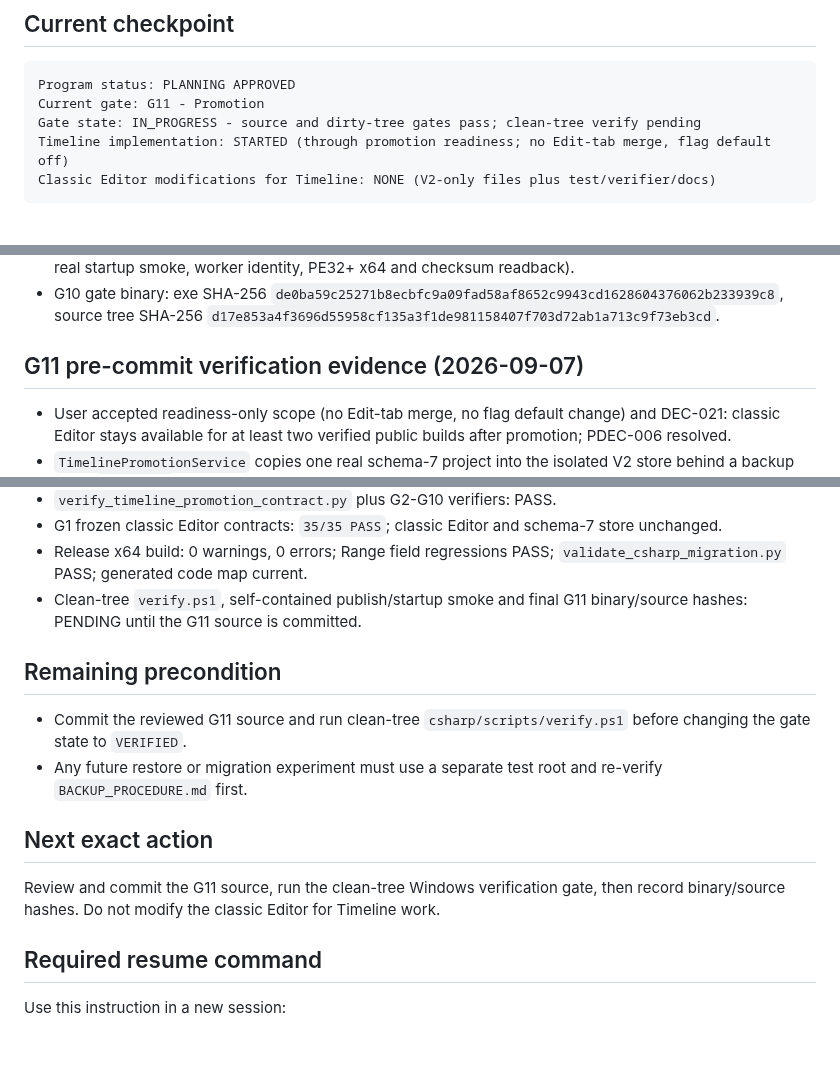
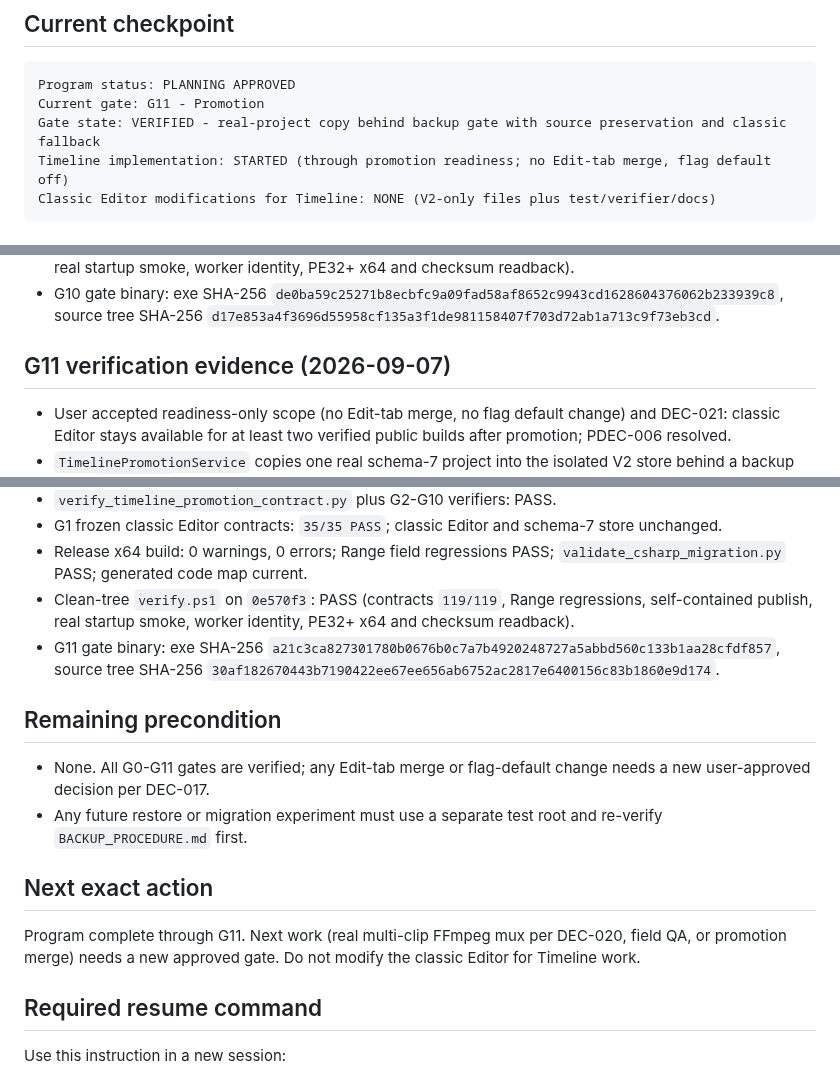
Before and after one commit to wan1778/BiliSub-Studio, a Markdown page: docs/editor-timeline/STATUS.md, 3 parts joined by grey strips. Drawn GitHub-style; blank space fills up the shorter version.

Commit message:
docs(timeline): record verified G11 promotion gate

````diff
--- a/docs/editor-timeline/STATUS.md
+++ b/docs/editor-timeline/STATUS.md
@@ -7,7 +7,7 @@ Last updated: 2026-09-07
 ```text
 Program status: PLANNING APPROVED
 Current gate: G11 - Promotion
-Gate state: IN_PROGRESS - source and dirty-tree gates pass; clean-tree verify pending
+Gate state: VERIFIED - real-project copy behind backup gate with source preservation and classic fallback
 Timeline implementation: STARTED (through promotion readiness; no Edit-tab merge, flag default off)
 Classic Editor modifications for Timeline: NONE (V2-only files plus test/verifier/docs)
 ```
@@ -397,7 +397,7 @@ Historical dirty-tree failures, all resolved before the tagged baseline:
   source tree SHA-256
   `d17e853a4f3696d55958cf135a3f1de981158407f703d72ab1a713c9f73eb3cd`.
 
-## G11 pre-commit verification evidence (2026-09-07)
+## G11 verification evidence (2026-09-07)
 
 - User accepted readiness-only scope (no Edit-tab merge, no flag default
   change) and DEC-021: classic Editor stays available for at least two
@@ -421,21 +421,26 @@ Historical dirty-tree failures, all resolved before the tagged baseline:
   schema-7 store unchanged.
 - Release x64 build: 0 warnings, 0 errors; Range field regressions PASS;
   `validate_csharp_migration.py` PASS; generated code map current.
-- Clean-tree `verify.ps1`, self-contained publish/startup smoke and final G11
-  binary/source hashes: PENDING until the G11 source is committed.
+- Clean-tree `verify.ps1` on `0e570f3`: PASS (contracts `119/119`, Range
+  regressions, self-contained publish, real startup smoke, worker identity,
+  PE32+ x64 and checksum readback).
+- G11 gate binary: exe SHA-256
+  `a21c3ca827301780b0676b0c7a7b4920248727a5abbd560c133b1aa28cfdf857`,
+  source tree SHA-256
+  `30af182670443b7190422ee67ee656ab6752ac2817e6400156c83b1860e9d174`.
 
 ## Remaining precondition
 
-- Commit the reviewed G11 source and run clean-tree `csharp/scripts/verify.ps1`
-  before changing the gate state to `VERIFIED`.
+- None. All G0-G11 gates are verified; any Edit-tab merge or flag-default
+  change needs a new user-approved decision per DEC-017.
 - Any future restore or migration experiment must use a separate test root and
   re-verify `BACKUP_PROCEDURE.md` first.
 
 ## Next exact action
 
-Review and commit the G11 source, run the clean-tree Windows verification gate,
-then record binary/source hashes. Do not modify the classic Editor for
-Timeline work.
+Program complete through G11. Next work (real multi-clip FFmpeg mux per
+DEC-020, field QA, or promotion merge) needs a new approved gate. Do not
+modify the classic Editor for Timeline work.
 
 ## Required resume command
 
````
